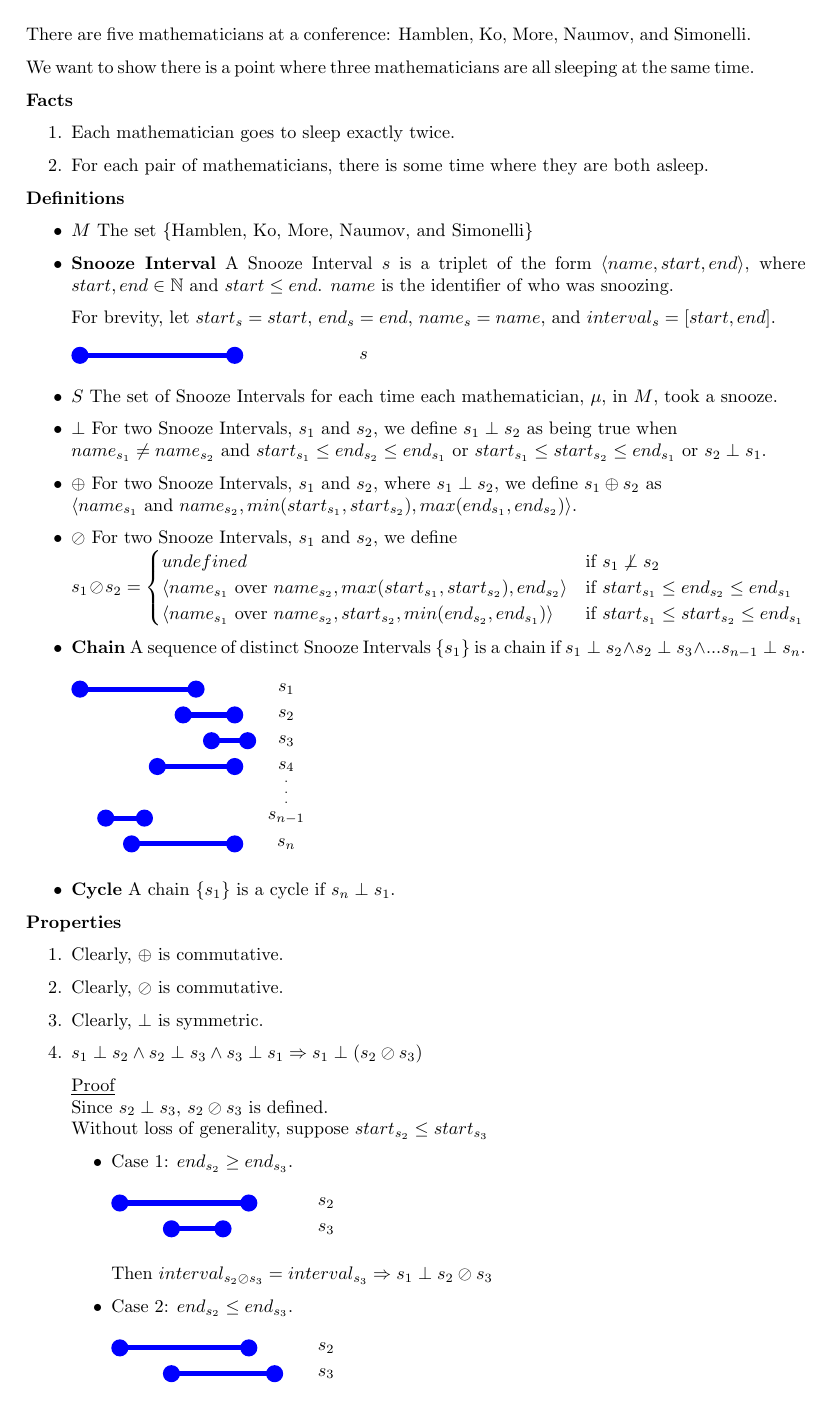
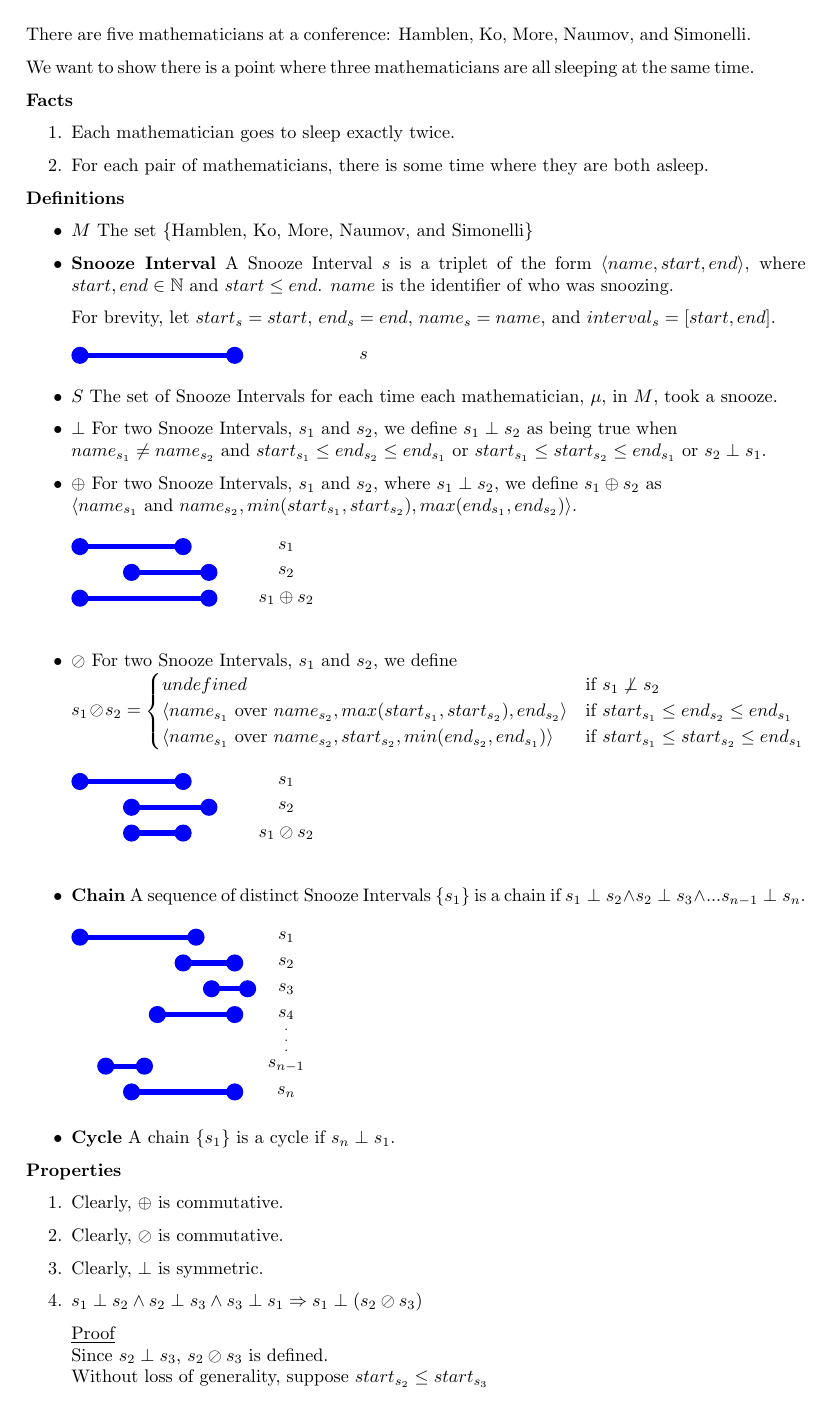
Before and after one commit to zachlittrell/mcdaniel-math, a LaTeX document (problems-seminar/fall2012/Week1Problem12.tex): page 1 of 3. Compiled offline with pdfLaTeX.

Commit message:
Added more interval pictures to Week 1 Problem 12

```diff
--- a/problems-seminar/fall2012/Week1Problem12.tex
+++ b/problems-seminar/fall2012/Week1Problem12.tex
@@ -88,6 +88,12 @@ For brevity, let $start_s = start$, $end_s = end$, $name_s = name$, and $interva
                                  {min(start_{s_1}, start_{s_2})}
                                  {max(end_{s_1},end_{s_2})}$.
 
+                         \intervals{
+                           \intervalline{$s_1$}{0}{3}{2}{4}
+                           \intervalline{$s_2$}{1}{2.5}{2.5}{4}
+                           \intervalline{$s_1 \iunion s_2$}{0}{2}{2.5}{4}
+                         }
+
   \item \textbf{$\iinter$}
     For two Snooze Intervals,
     $s_1$ and
@@ -105,6 +111,14 @@ For brevity, let $start_s = start$, $end_s = end$, $name_s = name$, and $interva
                 {min(end_{s_2},end_{s_1})} &
            \text{if } start_{s_1} \leq start_{s_2} \leq end_{s_1}
        \end{cases}$
+
+        \intervals{
+           \intervalline{$s_1$}{0}{3}{2}{4}
+           \intervalline{$s_2$}{1}{2.5}{2.5}{4}
+           \intervalline{$s_1 \iinter s_2$}{1}{2}{2}{4}
+        }
+
+
   \item \textbf{Chain} A sequence of distinct Snooze Intervals $\set{s_1}$ is a chain if $s_1 \ioverlap s_2 \wedge s_2 \ioverlap s_3 \wedge ... s_{n-1} \ioverlap s_n$.
 
         \intervals{
```
